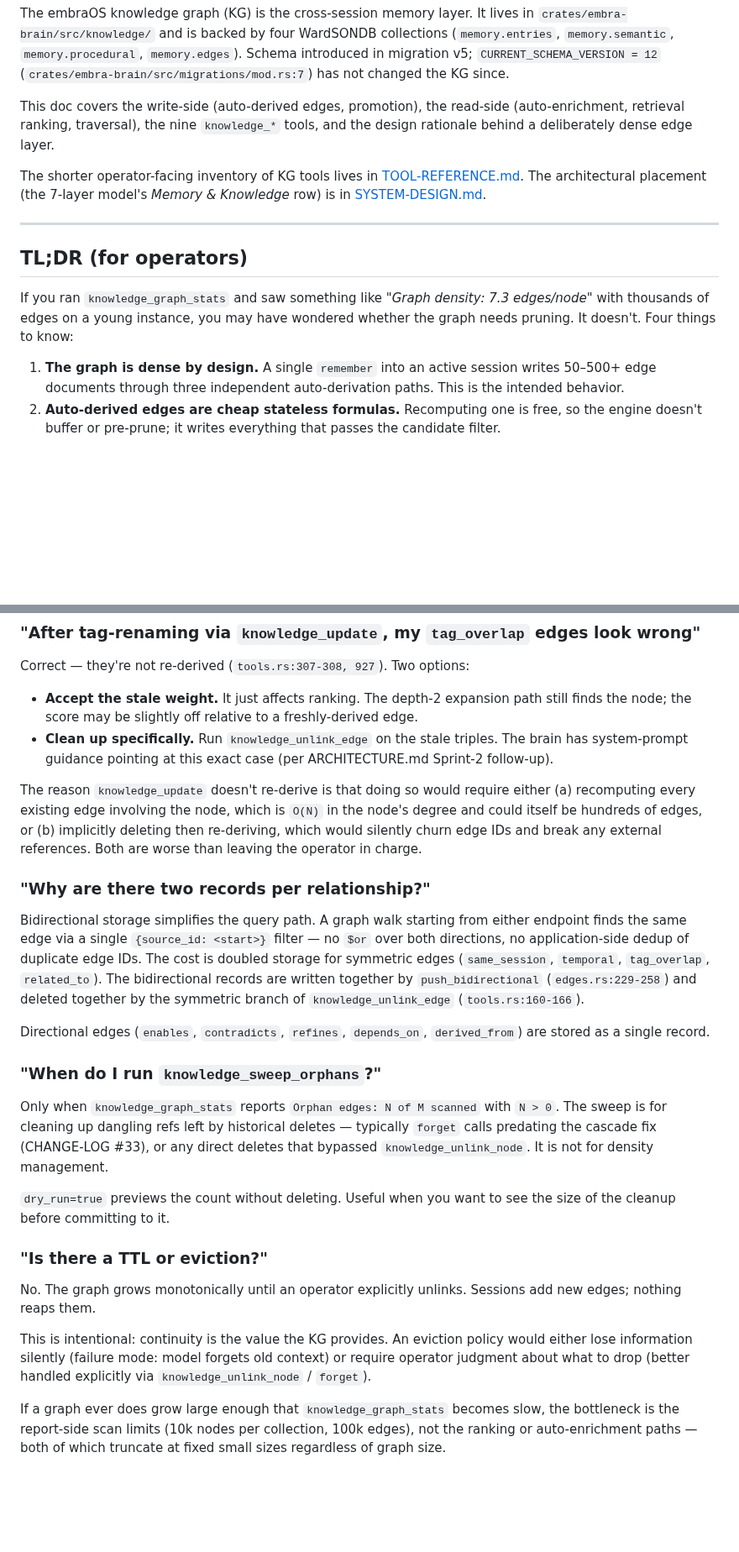
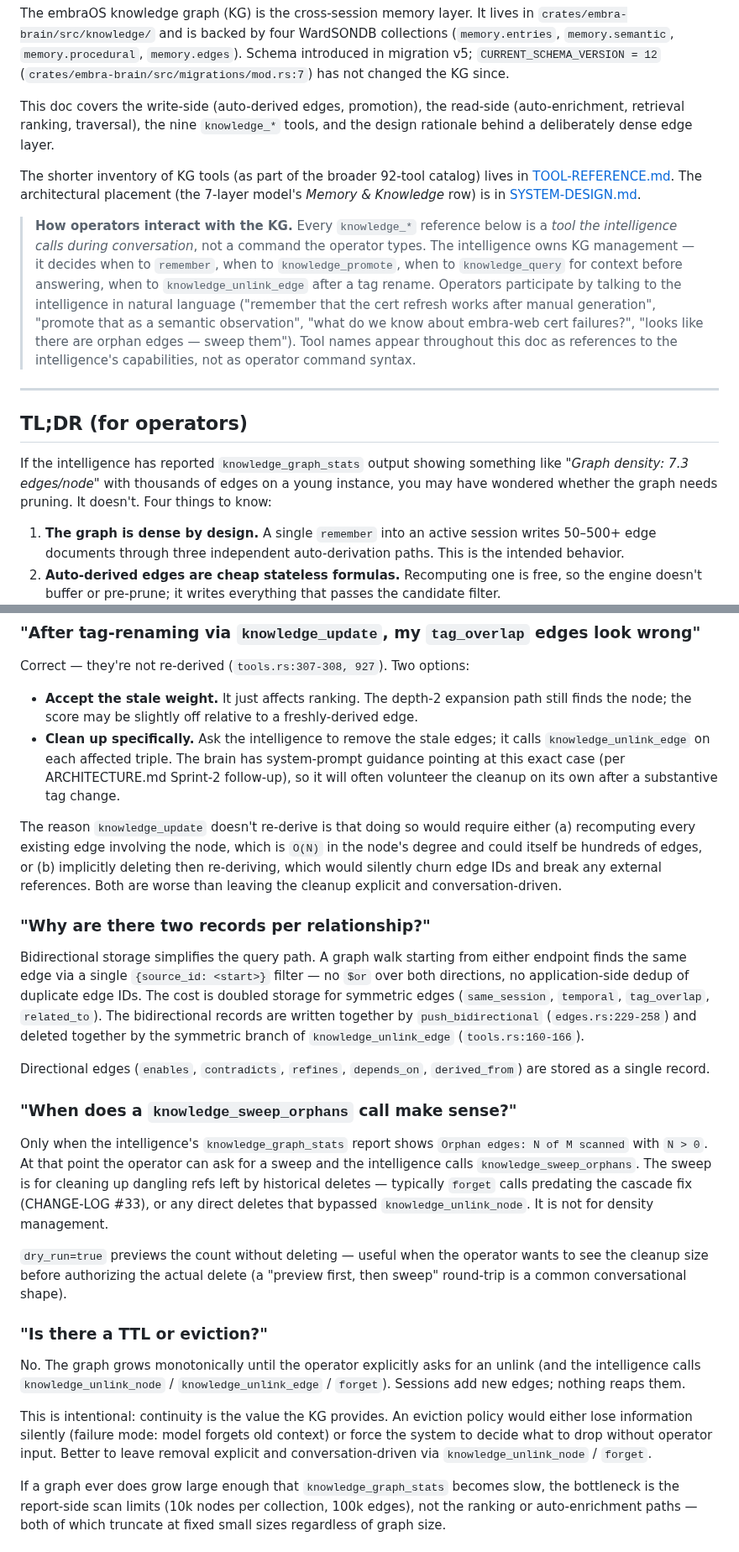
Before and after one commit to Ward-Software-Defined-Systems/embraOS, a Markdown page: docs/KNOWLEDGE-GRAPH.md, 2 parts joined by grey strips. Shown at 84% size. Drawn GitHub-style; blank space fills up the shorter version.

```diff
--- a/docs/KNOWLEDGE-GRAPH.md
+++ b/docs/KNOWLEDGE-GRAPH.md
@@ -4,13 +4,15 @@ The embraOS knowledge graph (KG) is the cross-session memory layer. It lives in
 
 This doc covers the write-side (auto-derived edges, promotion), the read-side (auto-enrichment, retrieval ranking, traversal), the nine `knowledge_*` tools, and the design rationale behind a deliberately dense edge layer.
 
-The shorter operator-facing inventory of KG tools lives in [TOOL-REFERENCE.md](TOOL-REFERENCE.md). The architectural placement (the 7-layer model's *Memory & Knowledge* row) is in [SYSTEM-DESIGN.md](SYSTEM-DESIGN.md).
+The shorter inventory of KG tools (as part of the broader 92-tool catalog) lives in [TOOL-REFERENCE.md](TOOL-REFERENCE.md). The architectural placement (the 7-layer model's *Memory & Knowledge* row) is in [SYSTEM-DESIGN.md](SYSTEM-DESIGN.md).
+
+> **How operators interact with the KG.** Every `knowledge_*` reference below is a *tool the intelligence calls during conversation*, not a command the operator types. The intelligence owns KG management — it decides when to `remember`, when to `knowledge_promote`, when to `knowledge_query` for context before answering, when to `knowledge_unlink_edge` after a tag rename. Operators participate by talking to the intelligence in natural language ("remember that the cert refresh works after manual generation", "promote that as a semantic observation", "what do we know about embra-web cert failures?", "looks like there are orphan edges — sweep them"). Tool names appear throughout this doc as references to the intelligence's capabilities, not as operator command syntax.
 
 ---
 
 ## TL;DR (for operators)
 
-If you ran `knowledge_graph_stats` and saw something like *"Graph density: 7.3 edges/node"* with thousands of edges on a young instance, you may have wondered whether the graph needs pruning. It doesn't. Four things to know:
+If the intelligence has reported `knowledge_graph_stats` output showing something like *"Graph density: 7.3 edges/node"* with thousands of edges on a young instance, you may have wondered whether the graph needs pruning. It doesn't. Four things to know:
 
 1. **The graph is dense by design.** A single `remember` into an active session writes 50–500+ edge documents through three independent auto-derivation paths. This is the intended behavior.
 2. **Auto-derived edges are cheap stateless formulas.** Recomputing one is free, so the engine doesn't buffer or pre-prune; it writes everything that passes the candidate filter.
@@ -389,9 +391,9 @@ No. Density is the design (see **Why the density isn't bloat** above). Auto-deri
 Correct — they're not re-derived (`tools.rs:307-308, 927`). Two options:
 
 - **Accept the stale weight.** It just affects ranking. The depth-2 expansion path still finds the node; the score may be slightly off relative to a freshly-derived edge.
-- **Clean up specifically.** Run `knowledge_unlink_edge` on the stale triples. The brain has system-prompt guidance pointing at this exact case (per ARCHITECTURE.md Sprint-2 follow-up).
+- **Clean up specifically.** Ask the intelligence to remove the stale edges; it calls `knowledge_unlink_edge` on each affected triple. The brain has system-prompt guidance pointing at this exact case (per ARCHITECTURE.md Sprint-2 follow-up), so it will often volunteer the cleanup on its own after a substantive tag change.
 
-The reason `knowledge_update` doesn't re-derive is that doing so would require either (a) recomputing every existing edge involving the node, which is `O(N)` in the node's degree and could itself be hundreds of edges, or (b) implicitly deleting then re-deriving, which would silently churn edge IDs and break any external references. Both are worse than leaving the operator in charge.
+The reason `knowledge_update` doesn't re-derive is that doing so would require either (a) recomputing every existing edge involving the node, which is `O(N)` in the node's degree and could itself be hundreds of edges, or (b) implicitly deleting then re-deriving, which would silently churn edge IDs and break any external references. Both are worse than leaving the cleanup explicit and conversation-driven.
 
 ### "Why are there two records per relationship?"
 
@@ -399,17 +401,17 @@ Bidirectional storage simplifies the query path. A graph walk starting from eith
 
 Directional edges (`enables`, `contradicts`, `refines`, `depends_on`, `derived_from`) are stored as a single record.
 
-### "When do I run `knowledge_sweep_orphans`?"
+### "When does a `knowledge_sweep_orphans` call make sense?"
 
-Only when `knowledge_graph_stats` reports `Orphan edges: N of M scanned` with `N > 0`. The sweep is for cleaning up dangling refs left by historical deletes — typically `forget` calls predating the cascade fix (CHANGE-LOG #33), or any direct deletes that bypassed `knowledge_unlink_node`. It is not for density management.
+Only when the intelligence's `knowledge_graph_stats` report shows `Orphan edges: N of M scanned` with `N > 0`. At that point the operator can ask for a sweep and the intelligence calls `knowledge_sweep_orphans`. The sweep is for cleaning up dangling refs left by historical deletes — typically `forget` calls predating the cascade fix (CHANGE-LOG #33), or any direct deletes that bypassed `knowledge_unlink_node`. It is not for density management.
 
-`dry_run=true` previews the count without deleting. Useful when you want to see the size of the cleanup before committing to it.
+`dry_run=true` previews the count without deleting — useful when the operator wants to see the cleanup size before authorizing the actual delete (a "preview first, then sweep" round-trip is a common conversational shape).
 
 ### "Is there a TTL or eviction?"
 
-No. The graph grows monotonically until an operator explicitly unlinks. Sessions add new edges; nothing reaps them.
+No. The graph grows monotonically until the operator explicitly asks for an unlink (and the intelligence calls `knowledge_unlink_node` / `knowledge_unlink_edge` / `forget`). Sessions add new edges; nothing reaps them.
 
-This is intentional: continuity is the value the KG provides. An eviction policy would either lose information silently (failure mode: model forgets old context) or require operator judgment about what to drop (better handled explicitly via `knowledge_unlink_node` / `forget`).
+This is intentional: continuity is the value the KG provides. An eviction policy would either lose information silently (failure mode: model forgets old context) or force the system to decide what to drop without operator input. Better to leave removal explicit and conversation-driven via `knowledge_unlink_node` / `forget`.
 
 If a graph ever does grow large enough that `knowledge_graph_stats` becomes slow, the bottleneck is the report-side scan limits (10k nodes per collection, 100k edges), not the ranking or auto-enrichment paths — both of which truncate at fixed small sizes regardless of graph size.
 
```
Also changed, not shown: other parts of docs/KNOWLEDGE-GRAPH.md (+18 -29 lines).
